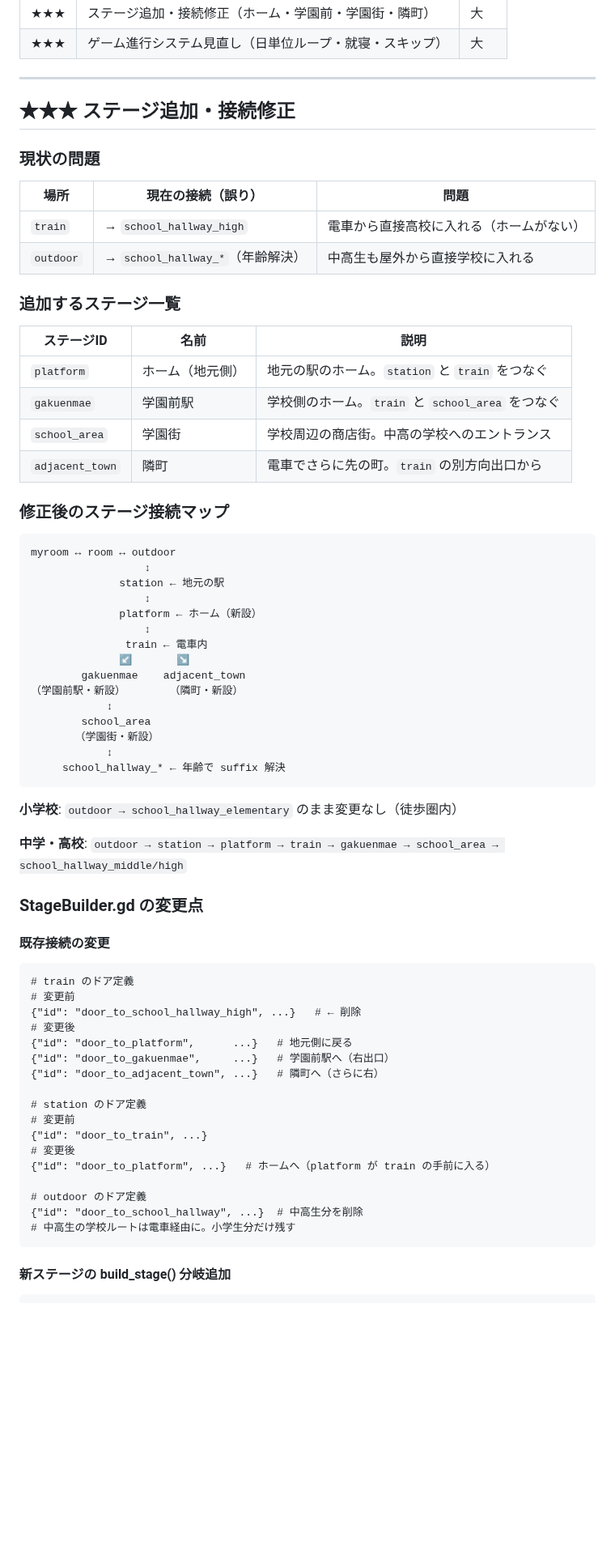
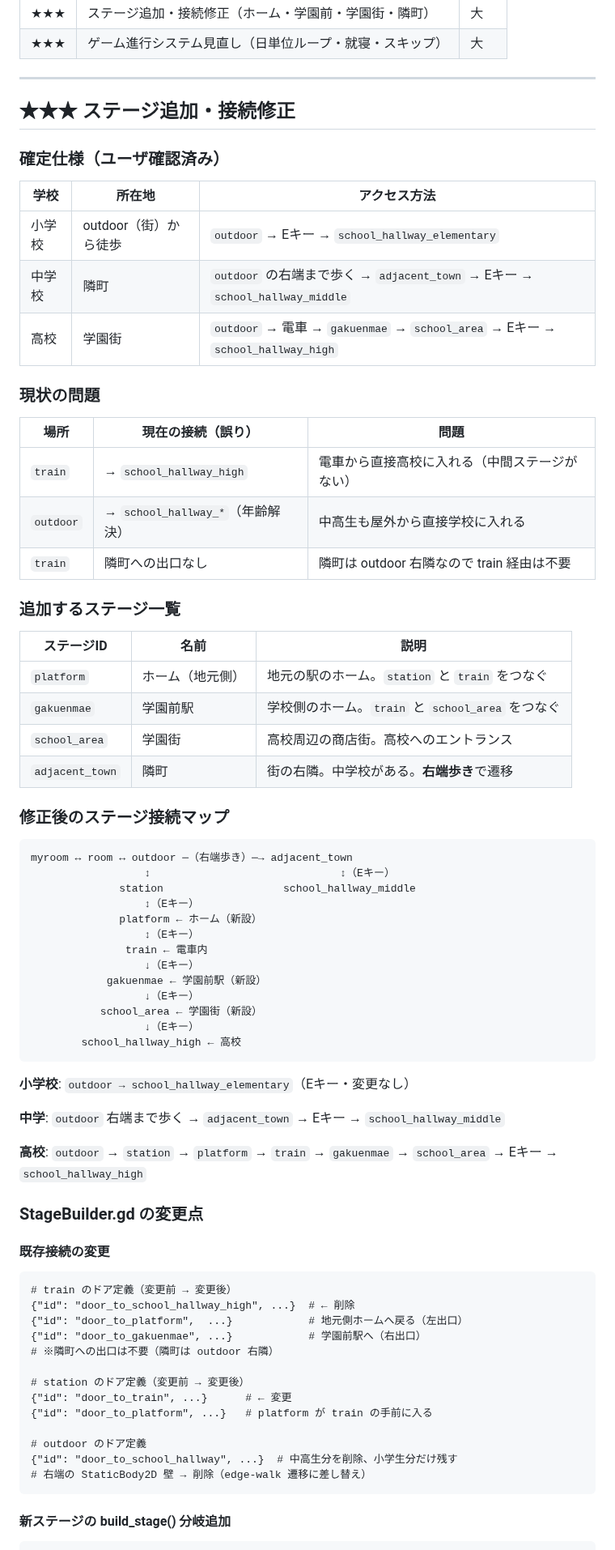
Before and after one commit to tinky44/TLS_3D, a Markdown page: specs/plan_by_agent.md, the part around one of its changes. Shown at 81% size. GitHub-like rendering; blank space fills up the shorter version.

Commit message:
update plan

````diff
--- a/specs/plan_by_agent.md
+++ b/specs/plan_by_agent.md
@@ -15,12 +15,21 @@
 
 ## ★★★ ステージ追加・接続修正
 
+### 確定仕様（ユーザ確認済み）
+
+| 学校 | 所在地 | アクセス方法 |
+|---|---|---|
+| 小学校 | outdoor（街）から徒歩 | `outdoor` → Eキー → `school_hallway_elementary` |
+| 中学校 | 隣町 | `outdoor` の右端まで歩く → `adjacent_town` → Eキー → `school_hallway_middle` |
+| 高校 | 学園街 | `outdoor` → 電車 → `gakuenmae` → `school_area` → Eキー → `school_hallway_high` |
+
 ### 現状の問題
 
 | 場所 | 現在の接続（誤り） | 問題 |
 |---|---|---|
-| `train` | → `school_hallway_high` | 電車から直接高校に入れる（ホームがない） |
+| `train` | → `school_hallway_high` | 電車から直接高校に入れる（中間ステージがない） |
 | `outdoor` | → `school_hallway_*`（年齢解決） | 中高生も屋外から直接学校に入れる |
+| `train` | 隣町への出口なし | 隣町は outdoor 右隣なので train 経由は不要 |
 
 ### 追加するステージ一覧
 
@@ -28,55 +37,51 @@
 |---|---|---|
 | `platform` | ホーム（地元側） | 地元の駅のホーム。`station` と `train` をつなぐ |
 | `gakuenmae` | 学園前駅 | 学校側のホーム。`train` と `school_area` をつなぐ |
-| `school_area` | 学園街 | 学校周辺の商店街。中高の学校へのエントランス |
-| `adjacent_town` | 隣町 | 電車でさらに先の町。`train` の別方向出口から |
+| `school_area` | 学園街 | 高校周辺の商店街。高校へのエントランス |
+| `adjacent_town` | 隣町 | 街の右隣。中学校がある。**右端歩き**で遷移 |
 
 ### 修正後のステージ接続マップ
 
 ```
-myroom ↔ room ↔ outdoor
-                  ↕
-              station ← 地元の駅
-                  ↕
+myroom ↔ room ↔ outdoor ─（右端歩き）─→ adjacent_town
+                  ↕                              ↕（Eキー）
+              station                   school_hallway_middle
+                  ↕（Eキー）
               platform ← ホーム（新設）
-                  ↕
+                  ↕（Eキー）
                train ← 電車内
-              ↙       ↘
-        gakuenmae    adjacent_town
-（学園前駅・新設）       （隣町・新設）
-            ↕
-        school_area
-       （学園街・新設）
-            ↕
-     school_hallway_* ← 年齢で suffix 解決
+                  ↓（Eキー）
+            gakuenmae ← 学園前駅（新設）
+                  ↓（Eキー）
+           school_area ← 学園街（新設）
+                  ↓（Eキー）
+        school_hallway_high ← 高校
 ```
 
-**小学校**: `outdoor → school_hallway_elementary` のまま変更なし（徒歩圏内）
+**小学校**: `outdoor → school_hallway_elementary`（Eキー・変更なし）
 
-**中学・高校**: `outdoor → station → platform → train → gakuenmae → school_area → school_hallway_middle/high`
+**中学**: `outdoor` 右端まで歩く → `adjacent_town` → Eキー → `school_hallway_middle`
+
+**高校**: `outdoor` → `station` → `platform` → `train` → `gakuenmae` → `school_area` → Eキー → `school_hallway_high`
 
 ### StageBuilder.gd の変更点
 
 #### 既存接続の変更
 
 ```gdscript
-# train のドア定義
-# 変更前
-{"id": "door_to_school_hallway_high", ...}   # ← 削除
-# 変更後
-{"id": "door_to_platform",      ...}   # 地元側に戻る
-{"id": "door_to_gakuenmae",     ...}   # 学園前駅へ（右出口）
-{"id": "door_to_adjacent_town", ...}   # 隣町へ（さらに右）
+# train のドア定義（変更前 → 変更後）
+{"id": "door_to_school_hallway_high", ...}  # ← 削除
+{"id": "door_to_platform",  ...}            # 地元側ホームへ戻る（左出口）
+{"id": "door_to_gakuenmae", ...}            # 学園前駅へ（右出口）
+# ※隣町への出口は不要（隣町は outdoor 右隣）
 
-# station のドア定義
-# 変更前
-{"id": "door_to_train", ...}
-# 変更後
-{"id": "door_to_platform", ...}   # ホームへ（platform が train の手前に入る）
+# station のドア定義（変更前 → 変更後）
+{"id": "door_to_train", ...}      # ← 変更
+{"id": "door_to_platform", ...}   # platform が train の手前に入る
 
 # outdoor のドア定義
-{"id": "door_to_school_hallway", ...}  # 中高生分を削除
-# 中高生の学校ルートは電車経由に。小学生分だけ残す
+{"id": "door_to_school_hallway", ...}  # 中高生分を削除、小学生分だけ残す
+# 右端の StaticBody2D 壁 → 削除（edge-walk 遷移に差し替え）
 ```
 
 #### 新ステージの build_stage() 分岐追加
````
Also changed, not shown: other parts of specs/plan_by_agent.md (+49 -10 lines).
